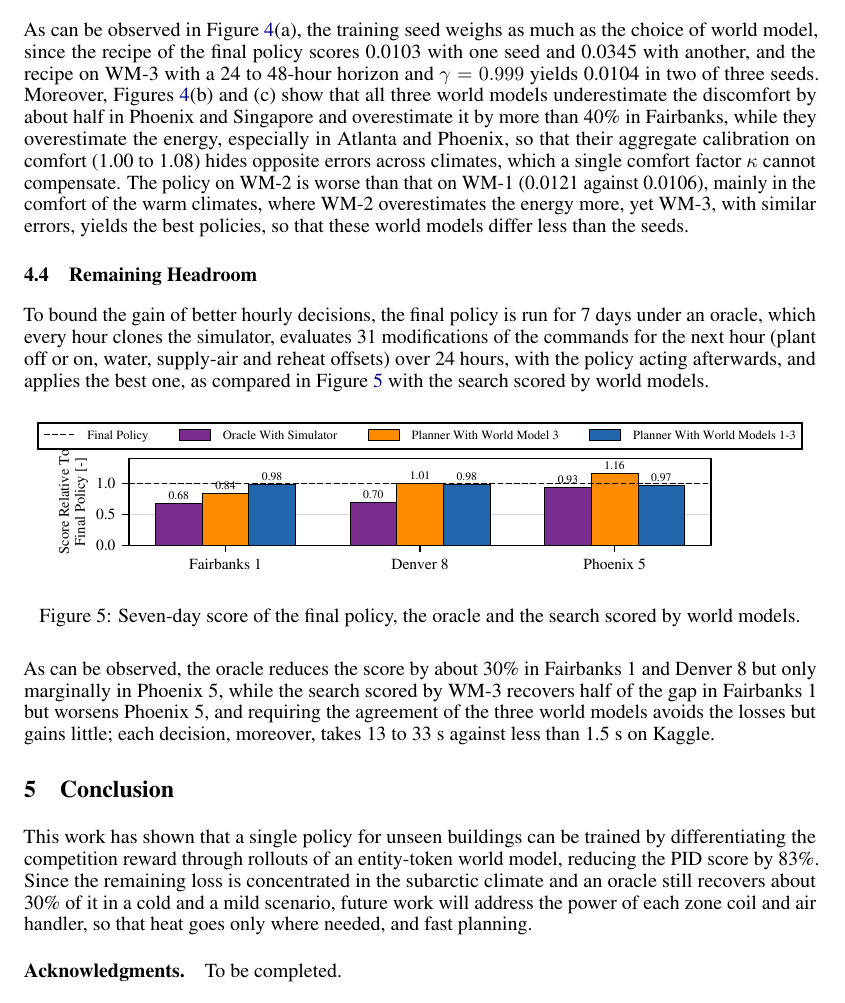
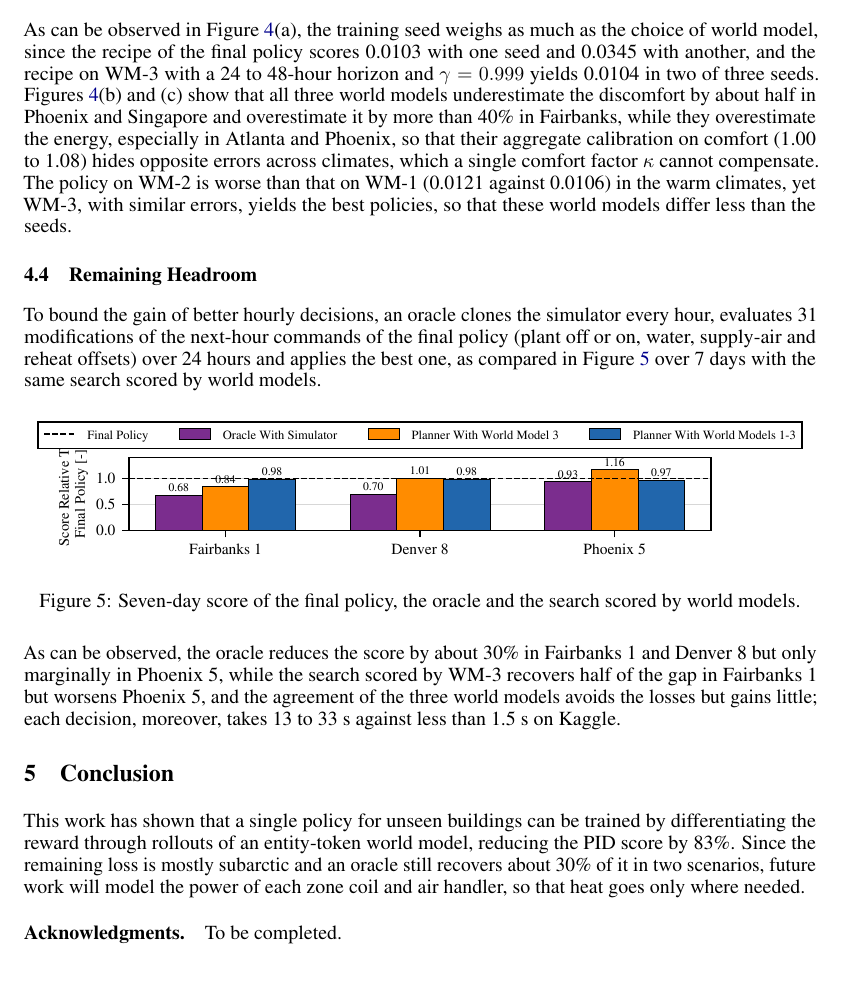
Before and after one commit to LorenzoGiannuzzo/SmartBuildingChallenge, a LaTeX paper (paper/main.tex): part of page 7 of 8, cut so that both start at the same text. Compiled offline with pdfLaTeX.

```diff
--- a/paper/main.tex
+++ b/paper/main.tex
@@ -357,13 +357,13 @@
 \label{fig:analysis}
 \end{figure}
 
-As can be observed in Figure~\ref{fig:analysis}(a), the training seed weighs as much as the choice of world model, since the recipe of the final policy scores 0.0103 with one seed and 0.0345 with another, and the recipe on WM-3 with a 24 to 48-hour horizon and $\gamma = 0.999$ yields 0.0104 in two of three seeds. Moreover, Figures~\ref{fig:analysis}(b) and (c) show that all three world models underestimate the discomfort by about half in Phoenix and Singapore and overestimate it by more than 40\% in Fairbanks, while they overestimate the energy, especially in Atlanta and Phoenix, so that their aggregate calibration on comfort (1.00 to 1.08) hides opposite errors across climates, which a single comfort factor $\kappa$ cannot compensate. The policy on WM-2 is worse than that on WM-1 (0.0121 against 0.0106), mainly in the comfort of the warm climates, where WM-2 overestimates the energy more, yet WM-3, with similar errors, yields the best policies, so that these world models differ less than the seeds.
+As can be observed in Figure~\ref{fig:analysis}(a), the training seed weighs as much as the choice of world model, since the recipe of the final policy scores 0.0103 with one seed and 0.0345 with another, and the recipe on WM-3 with a 24 to 48-hour horizon and $\gamma = 0.999$ yields 0.0104 in two of three seeds. Figures~\ref{fig:analysis}(b) and (c) show that all three world models underestimate the discomfort by about half in Phoenix and Singapore and overestimate it by more than 40\% in Fairbanks, while they overestimate the energy, especially in Atlanta and Phoenix, so that their aggregate calibration on comfort (1.00 to 1.08) hides opposite errors across climates, which a single comfort factor $\kappa$ cannot compensate. The policy on WM-2 is worse than that on WM-1 (0.0121 against 0.0106) in the warm climates, yet WM-3, with similar errors, yields the best policies, so that these world models differ less than the seeds.
 
 \subsection{Remaining Headroom}
 \label{sec:headroom}
 
 
-To bound the gain of better hourly decisions, the final policy is run for 7 days under an oracle, which every hour clones the simulator, evaluates 31 modifications of the commands for the next hour (plant off or on, water, supply-air and reheat offsets) over 24 hours, with the policy acting afterwards, and applies the best one, as compared in Figure~\ref{fig:headroom} with the search scored by world models.
+To bound the gain of better hourly decisions, an oracle clones the simulator every hour, evaluates 31 modifications of the next-hour commands of the final policy (plant off or on, water, supply-air and reheat offsets) over 24 hours and applies the best one, as compared in Figure~\ref{fig:headroom} over 7 days with the same search scored by world models.
 
 \begin{figure}[H]
 \centering
@@ -372,11 +372,11 @@
 \label{fig:headroom}
 \end{figure}
 
- As can be observed, the oracle reduces the score by about 30\% in Fairbanks 1 and Denver 8 but only marginally in Phoenix 5, while the search scored by WM-3 recovers half of the gap in Fairbanks 1 but worsens Phoenix 5, and requiring the agreement of the three world models avoids the losses but gains little; each decision, moreover, takes 13 to 33~s against less than 1.5~s on Kaggle.
+ As can be observed, the oracle reduces the score by about 30\% in Fairbanks 1 and Denver 8 but only marginally in Phoenix 5, while the search scored by WM-3 recovers half of the gap in Fairbanks 1 but worsens Phoenix 5, and the agreement of the three world models avoids the losses but gains little; each decision, moreover, takes 13 to 33~s against less than 1.5~s on Kaggle.
 
 \section{Conclusion}
 
-This work has shown that a single policy for unseen buildings can be trained by differentiating the competition reward through rollouts of an entity-token world model, reducing the PID score by 83\%. Since the remaining loss is concentrated in the subarctic climate and an oracle still recovers about 30\% of it in a cold and a mild scenario, future work will address the power of each zone coil and air handler, so that heat goes only where needed, and fast planning.
+This work has shown that a single policy for unseen buildings can be trained by differentiating the reward through rollouts of an entity-token world model, reducing the PID score by 83\%. Since the remaining loss is mostly subarctic and an oracle still recovers about 30\% of it in two scenarios, future work will model the power of each zone coil and air handler, so that heat goes only where needed.
 
 \paragraph{Acknowledgments.} To be completed.
 
```
Also changed, not shown: paper/figures/analysis.pdf, paper/figures/examples.pdf, paper/figures/headroom.pdf, paper/figures/impact.pdf, paper/main.pdf, 1 other file.
